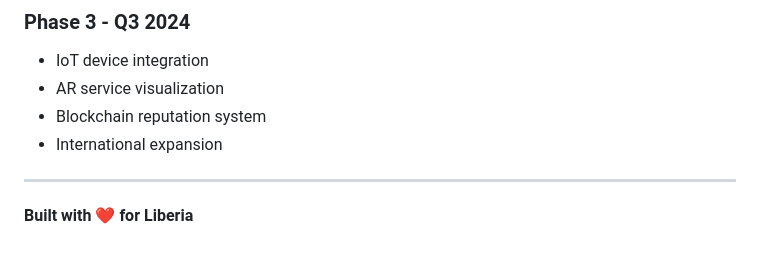
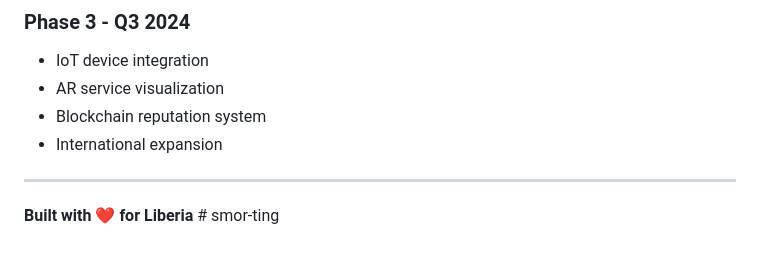
Before and after one commit to phelinki/smor-ting, a Markdown page: README.md, the part around the change. Drawn GitHub-style.

```diff
--- a/README.md
+++ b/README.md
@@ -268,4 +268,4 @@ For support and questions:
 
 ---
 
-**Built with ❤️ for Liberia**
+**Built with ❤️ for Liberia** # smor-ting
```
